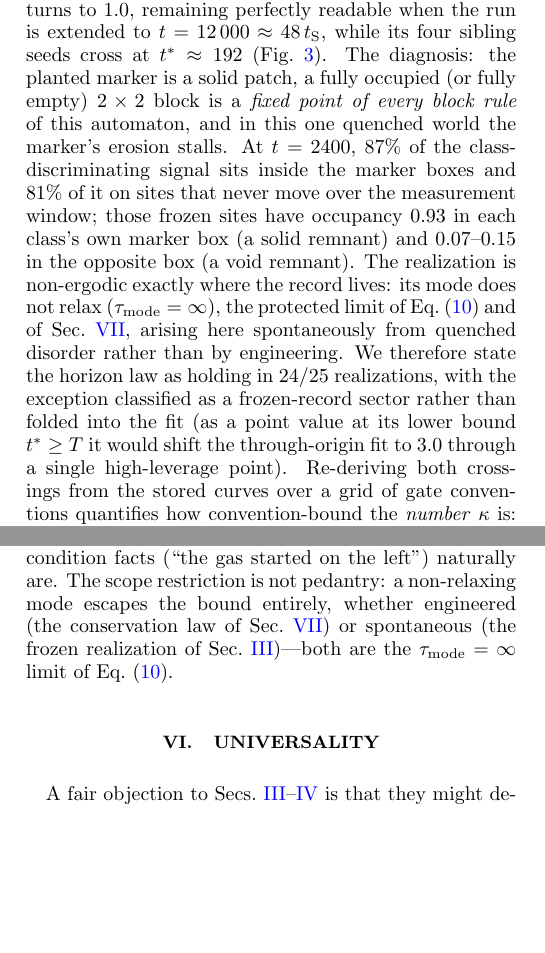
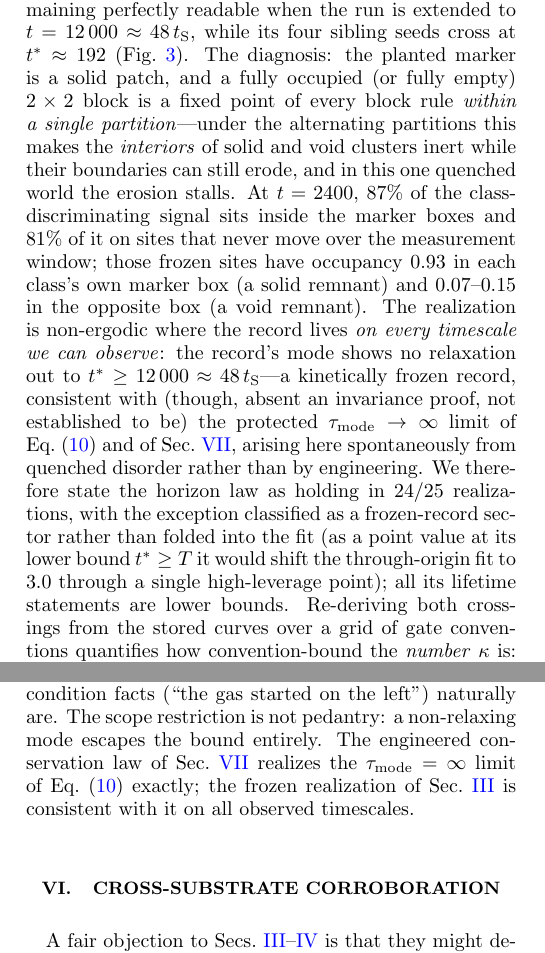
Before and after one commit to lpaiu-cs/entropy-arrow, a LaTeX paper (paper/main.tex): two parts of the columns of pages 3 and 6 of 14, joined at a grey line, cut so that both start at the same text, the shorter picture padded with empty space. Compiled offline with pdfLaTeX.

Commit message:
Third-review fixes: bounded frozen-record claims, corroboration framing, clean figures
- Frozen-record claims bounded to evidence everywhere (paper, t7_anomaly.py,
  figure, submission docs): a full/empty 2x2 block is a fixed point only
  WITHIN a single partition, so cluster interiors are inert while boundaries
  can erode -- permanence is not a theorem. All lifetime statements are now
  lower bounds (t* >= 12,000 ~ 48 t_S, "kinetically frozen", "consistent
  with" the tau->infinity limit); exact tau=infinity reserved for the
  analytically conserved Clifford p_break=0 case.
- "Universality" -> "Cross-substrate corroboration" (section, contribution
  item, figure captions): different clock definitions per substrate make
  corroboration the defensible term.
- Figures: runner supertitles removed from all 11 paper figures (8 cropped
  in place, anomaly regenerated with corrected panel title, 3 never had one).
- Submission docs: reproducibility wording aligned to reality ("per-run data
  for the core experiments"); internal-QA language removed from the criteria
  checklist; "three exactly reversible substrates" corrected (hard-disk gas
  is Hamiltonian/float); arXiv Comments field instruction added ("Submission
  to SciPost Physics"); "experienced past" -> "recorded past"; header/README
  targets updated from PRE to SciPost. Hi-res redundancy per-run data added
  to data/.

Co-Authored-By: Claude Fable 5 <noreply@anthropic.com>

```diff
--- a/paper/main.tex
+++ b/paper/main.tex
@@ -254,19 +254,25 @@ vs $156.3$). The one censored run is qualitatively different, and we diagnose ra
 merely disclose it: its record never degrades at all---$I(F;\hat F)$ dips to $0.855$ bit
 and returns to $1.0$, remaining perfectly readable when the run is extended to
 $t=12\,000\approx48\,\tS$, while its four sibling seeds cross at $\tstar\approx192$
-(Fig.~\ref{fig:anomaly}). The diagnosis: the planted marker is a solid patch, a fully
-occupied (or fully empty) $2\times2$ block is a \emph{fixed point of every block rule} of
-this automaton, and in this one quenched world the marker's erosion stalls. At $t=2400$,
+(Fig.~\ref{fig:anomaly}). The diagnosis: the planted marker is a solid patch, and a fully
+occupied (or fully empty) $2\times2$ block is a fixed point of every block rule
+\emph{within a single partition}---under the alternating partitions this makes the
+\emph{interiors} of solid and void clusters inert while their boundaries can still erode,
+and in this one quenched world the erosion stalls. At $t=2400$,
 $87\%$ of the class-discriminating signal sits inside the marker boxes and $81\%$ of it on
 sites that never move over the measurement window; those frozen sites have occupancy
 $0.93$ in each class's own marker box (a solid remnant) and $0.07$--$0.15$ in the opposite
-box (a void remnant). The realization is non-ergodic exactly where the record lives: its
-mode does not relax ($\tau_{\mathrm{mode}}=\infty$), the protected limit of
-Eq.~\eqref{eq:modelaw} and of Sec.~\ref{sec:falsification}, arising here spontaneously
-from quenched disorder rather than by engineering. We therefore state the horizon law as
-holding in $24/25$ realizations, with the exception classified as a frozen-record sector
-rather than folded into the fit (as a point value at its lower bound $\tstar\ge T$ it
-would shift the through-origin fit to $3.0$ through a single high-leverage point). Re-deriving both crossings from the stored curves over a grid of gate
+box (a void remnant). The realization is non-ergodic where the record lives \emph{on
+every timescale we can observe}: the record's mode shows no relaxation out to
+$\tstar\ge12\,000\approx48\,\tS$---a kinetically frozen record, consistent with (though,
+absent an invariance proof, not established to be) the protected
+$\tau_{\mathrm{mode}}\to\infty$ limit of Eq.~\eqref{eq:modelaw} and of
+Sec.~\ref{sec:falsification}, arising here spontaneously from quenched disorder rather
+than by engineering. We therefore state the horizon law as holding in $24/25$
+realizations, with the exception classified as a frozen-record sector rather than folded
+into the fit (as a point value at its lower bound $\tstar\ge T$ it would shift the
+through-origin fit to $3.0$ through a single high-leverage point); all its lifetime
+statements are lower bounds. Re-deriving both crossings from the stored curves over a grid of gate
 conventions quantifies how convention-bound the \emph{number} $\kap$ is:
 $\kap=0.87$--$2.83$ for $\theta_S\in\{0.85,0.9\}$, $\theta_M\in\{0.25,0.5,0.75\}$ bit
 (a $\theta_S=0.95$ gate lies above the finite-size equilibrium entropy and never resolves).
@@ -308,3 +316,4 @@ point of every rule, so a stalled erosion stores the record indefinitely: the
+all lifetime statements are lower bounds)---behaviour consistent with the
 $\tau_{\mathrm{mode}}\to\infty$ limit of Eq.~\eqref{eq:modelaw}, realized by quenched
 disorder.}
 \label{fig:anomaly}
@@ -440,10 +449,10 @@ The general law supported by these measurements is
 where the supremum ranges over \emph{relaxing} records in the ergodic sector and is
 attained by those written in the slowest thermalizing mode---which is what
 boundary-condition facts (``the gas started on the left'') naturally are. The scope
-restriction is not pedantry: a non-relaxing mode escapes the bound entirely, whether
-engineered (the conservation law of Sec.~\ref{sec:falsification}) or spontaneous (the
-frozen realization of Sec.~\ref{sec:horizon})---both are the
-$\tau_{\mathrm{mode}}=\infty$ limit of Eq.~\eqref{eq:modelaw}.
+restriction is not pedantry: a non-relaxing mode escapes the bound entirely. The
+engineered conservation law of Sec.~\ref{sec:falsification} realizes the
+$\tau_{\mathrm{mode}}=\infty$ limit of Eq.~\eqref{eq:modelaw} exactly; the frozen
+realization of Sec.~\ref{sec:horizon} is consistent with it on all observed timescales.
 
 \begin{figure*}
 \includegraphics[width=\textwidth]{T7_mode_resolved.png}
@@ -458,7 +467,7 @@ $1$--$5\%$ (see text).}
 \label{fig:modes}
 \end{figure*}
 
-\section{Universality}
+\section{Cross-substrate corroboration}
 \label{sec:universality}
 
 A fair objection to Secs.~\ref{sec:horizon}--\ref{sec:mechanism} is that they might
```
Also changed, not shown: paper/submission/cover_letter.md (+8 -6 lines), paper/submission/scipost_submission.md (+12 -9 lines), figures/T7_anomaly.png, figures/T7_clifford_darwinism.png, figures/T7_clifford_falsification.png, figures/T7_clifford_horizon.png, figures/T7_horizon.png, figures/T7_ledger.png, figures/T7_md_horizon.png, figures/T7_mechanism.png, figures/T7_redundancy_scaling_hires.png, paper/README.md, paper/main.pdf, paper/main.tex (31 more changed lines), 2 other files.
